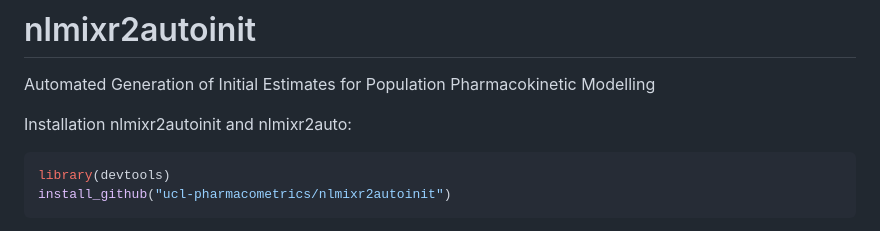
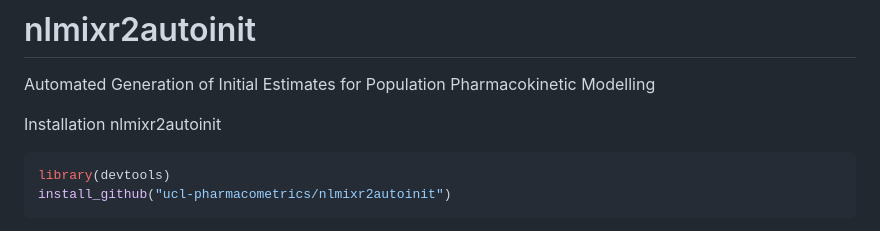
Before and after one commit to ucl-pharmacometrics/nlmixr2autoinit, a Markdown page: README.md, the part around the change. Rendered like a GitHub page.

````diff
--- a/README.md
+++ b/README.md
@@ -1,7 +1,7 @@
 # nlmixr2autoinit
 Automated Generation of Initial Estimates for Population Pharmacokinetic Modelling
 
-Installation nlmixr2autoinit and nlmixr2auto:
+Installation nlmixr2autoinit
 ``` r
 library(devtools)
 install_github("ucl-pharmacometrics/nlmixr2autoinit")
````
